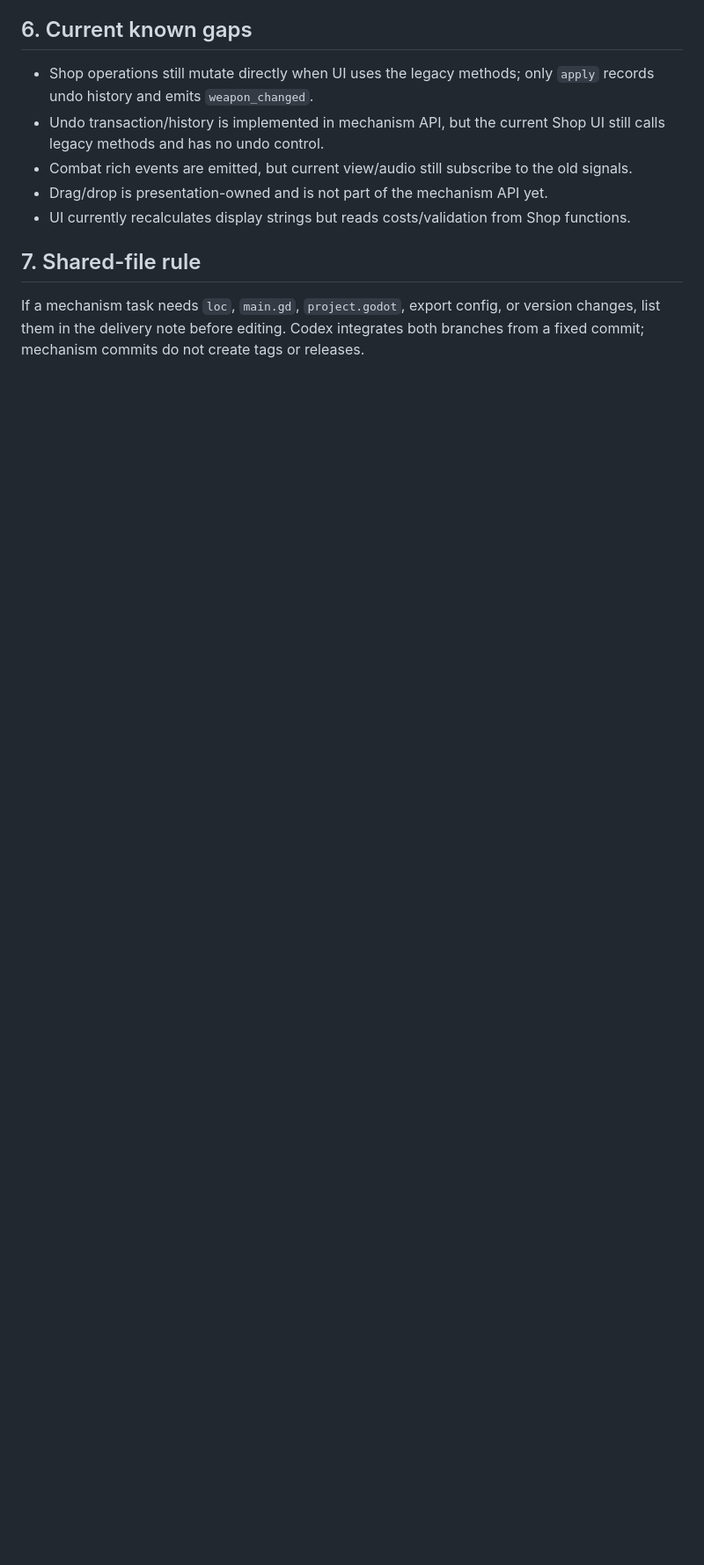
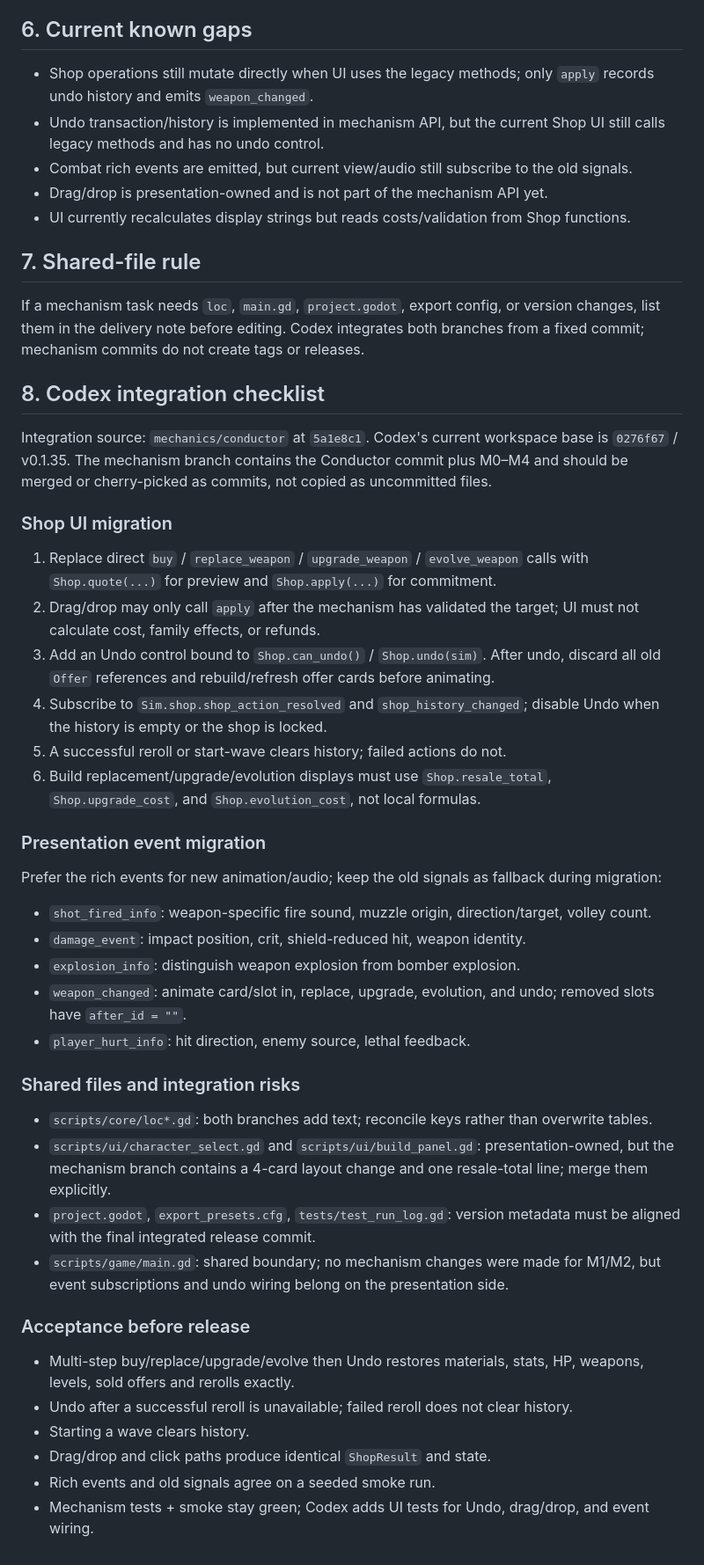
Before and after one commit to BrickerP/reverb, a Markdown page: INTERFACES.md, the part around the change. Shown at 88% size. Drawn GitHub-style; blank space fills up the shorter version.

Commit message:
Write the Codex presentation integration checklist

```diff
--- a/INTERFACES.md
+++ b/INTERFACES.md
@@ -109,3 +109,54 @@ events; current view/audio can migrate independently.
 If a mechanism task needs `loc`, `main.gd`, `project.godot`, export config, or version changes,
 list them in the delivery note before editing. Codex integrates both branches from a fixed
 commit; mechanism commits do not create tags or releases.
+
+## 8. Codex integration checklist
+
+Integration source: `mechanics/conductor` at `5a1e8c1`. Codex's current workspace base is
+`0276f67` / v0.1.35. The mechanism branch contains the Conductor commit plus M0–M4 and should be
+merged or cherry-picked as commits, not copied as uncommitted files.
+
+### Shop UI migration
+
+1. Replace direct `buy` / `replace_weapon` / `upgrade_weapon` / `evolve_weapon` calls with
+   `Shop.quote(...)` for preview and `Shop.apply(...)` for commitment.
+2. Drag/drop may only call `apply` after the mechanism has validated the target; UI must not
+   calculate cost, family effects, or refunds.
+3. Add an Undo control bound to `Shop.can_undo()` / `Shop.undo(sim)`. After undo, discard all old
+   `Offer` references and rebuild/refresh offer cards before animating.
+4. Subscribe to `Sim.shop.shop_action_resolved` and `shop_history_changed`; disable Undo when the
+   history is empty or the shop is locked.
+5. A successful reroll or start-wave clears history; failed actions do not.
+6. Build replacement/upgrade/evolution displays must use `Shop.resale_total`,
+   `Shop.upgrade_cost`, and `Shop.evolution_cost`, not local formulas.
+
+### Presentation event migration
+
+Prefer the rich events for new animation/audio; keep the old signals as fallback during migration:
+
+- `shot_fired_info`: weapon-specific fire sound, muzzle origin, direction/target, volley count.
+- `damage_event`: impact position, crit, shield-reduced hit, weapon identity.
+- `explosion_info`: distinguish weapon explosion from bomber explosion.
+- `weapon_changed`: animate card/slot in, replace, upgrade, evolution, and undo; removed slots have
+  `after_id = ""`.
+- `player_hurt_info`: hit direction, enemy source, lethal feedback.
+
+### Shared files and integration risks
+
+- `scripts/core/loc*.gd`: both branches add text; reconcile keys rather than overwrite tables.
+- `scripts/ui/character_select.gd` and `scripts/ui/build_panel.gd`: presentation-owned, but the
+  mechanism branch contains a 4-card layout change and one resale-total line; merge them explicitly.
+- `project.godot`, `export_presets.cfg`, `tests/test_run_log.gd`: version metadata must be aligned
+  with the final integrated release commit.
+- `scripts/game/main.gd`: shared boundary; no mechanism changes were made for M1/M2, but event
+  subscriptions and undo wiring belong on the presentation side.
+
+### Acceptance before release
+
+- Multi-step buy/replace/upgrade/evolve then Undo restores materials, stats, HP, weapons, levels,
+  sold offers and rerolls exactly.
+- Undo after a successful reroll is unavailable; failed reroll does not clear history.
+- Starting a wave clears history.
+- Drag/drop and click paths produce identical `ShopResult` and state.
+- Rich events and old signals agree on a seeded smoke run.
+- Mechanism tests + smoke stay green; Codex adds UI tests for Undo, drag/drop, and event wiring.
```
